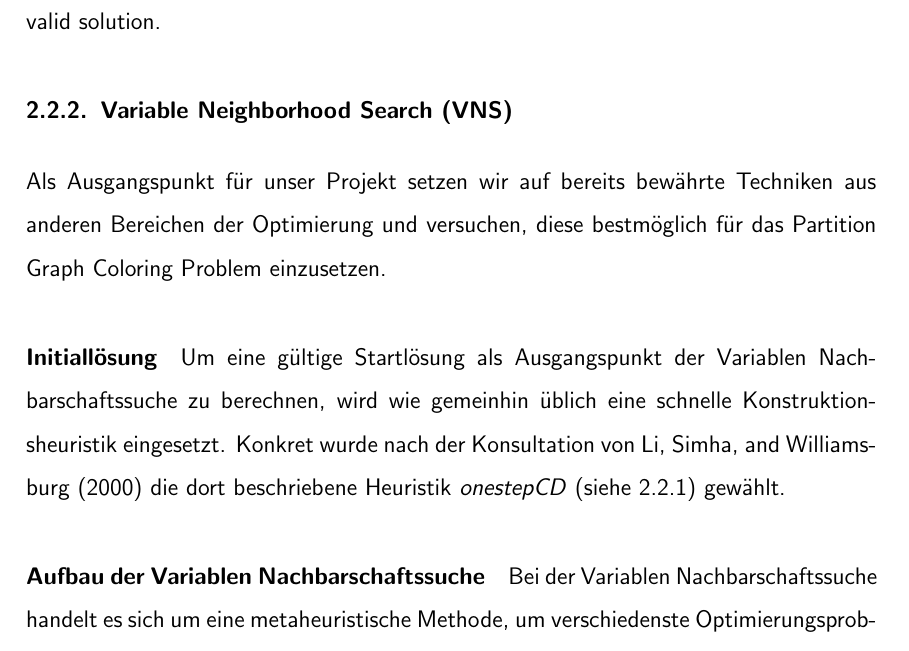
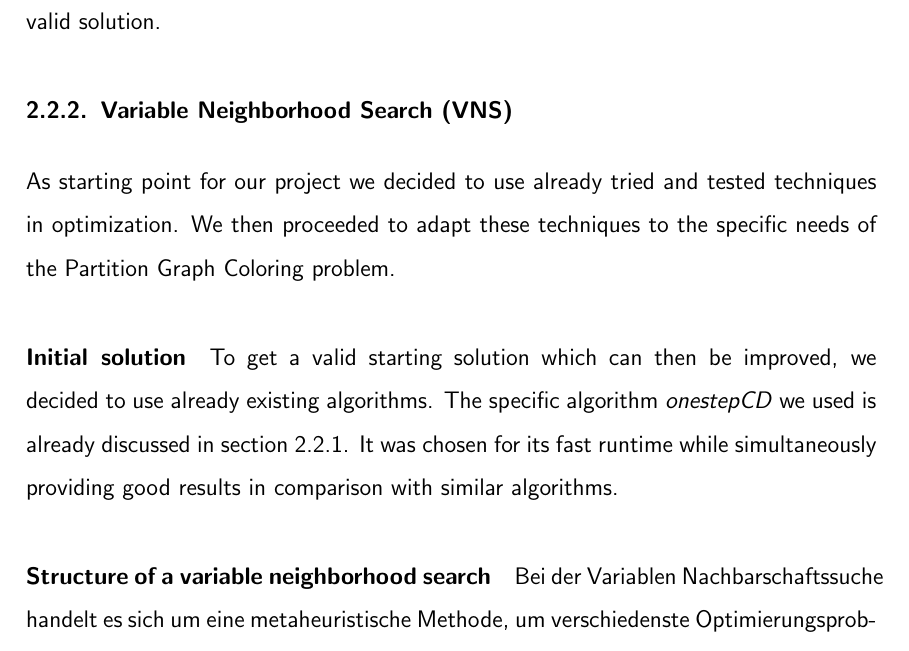
Before and after one commit to flowlo/pcp-vns, a LaTeX document (jugendinnovativ/jugendinnovativ_en.tex): part of page 8 of 20, cut so that both start at the same text. Compiled offline with pdfLaTeX.

Commit message:
Translating intro to vns

```diff
--- a/jugendinnovativ/jugendinnovativ_en.tex
+++ b/jugendinnovativ/jugendinnovativ_en.tex
@@ -216,13 +216,18 @@ After the Tabu Search reaches a state with zero conflicts, the algorithm begins
 %Sollte hingegen die Tabu-Suche auch nach vielen Iterationen keine gültige Lösung erzeugen können, bricht sie von selbst ab und gibt ihre Verbesserungsversuche für diese Lösung auf und beginnt mit einer neuen, zufälligen Neufärbung der aktuell besten gefundenen Lösung.}
 
 \subsubsection{Variable Neighborhood Search (VNS)}
-Als Ausgangspunkt für unser Projekt setzen wir auf bereits bewährte Techniken aus anderen Bereichen der Optimierung und versuchen, diese bestmöglich für das Partition Graph Coloring Problem einzusetzen.
+As starting point for our project we decided to use already tried and tested techniques in optimization. We then proceeded to adapt these techniques to the specific needs of the Partition Graph Coloring problem.
 
-\paragraph{Initiallösung}{
-Um eine gültige Startlösung als Ausgangspunkt der Variablen Nachbarschaftssuche zu berechnen, wird wie gemeinhin üblich eine schnelle Konstruktionsheuristik eingesetzt. Konkret wurde nach der Konsultation von \citet*{Li2000} die dort beschriebene Heuristik \emph{onestepCD} (siehe \ref{sec:construct}) gewählt.}
+%Als Ausgangspunkt für unser Projekt setzen wir auf bereits bewährte Techniken aus anderen Bereichen der Optimierung und versuchen, diese bestmöglich für das Partition Graph Coloring Problem einzusetzen.
+
+\paragraph{Initial solution}{
+To get a valid starting solution which can then be improved, we decided to use already existing algorithms. The specific algorithm \emph{onestepCD} we used is already discussed in section~\ref{sec:construct}. It was chosen for its fast runtime while simultaneously providing good results in comparison with similar algorithms.
+
+%Um eine gültige Startlösung als Ausgangspunkt der Variablen Nachbarschaftssuche zu berechnen, wird wie gemeinhin üblich eine schnelle Konstruktionsheuristik eingesetzt. Konkret wurde nach der Konsultation von \citet*{Li2000} die dort beschriebene Heuristik \emph{onestepCD} (siehe \ref{sec:construct}) gewählt.
+}
 
 % Im folgenden soll erläutert werden, wie mit diesem Algorithmus eine Lösung gefunden wird.
-\paragraph{Aufbau der Variablen Nachbarschaftssuche}{
+\paragraph{Structure of a variable neighborhood search}{
 Bei der Variablen Nachbarschaftssuche handelt es sich um eine metaheuristische Methode, um verschiedenste Optimierungsprobleme zu lösen. Als Metaheuristik bezeichnet man dabei Algorithmen, die andere heuristische (und manchmal auch für Teilprobleme exakte) Optimierungsverfahren steuern und deren Ergebnisse sammeln und kombinieren.
 
 Wie der Name bereits suggeriert versucht eine VNS auf Basis unterschiedlicher Nachbarschaften eine bereits bestehende, nicht optimale Lösung zu verbessern. Eine Nachbarschaft wird im Normalfall durch sogenannte \emph{Moves}, also Züge, definiert, die be\-schrei\-ben, wie man von einer Lösung zu einer Nachbarlösung kommt, die hoffentlich besser als die Ursprungslösung ist. Ein solcher Zug kann z.B.\ die Auswahl eines anderen Knotens als Repräsentant eines Clusters sein. Kann eine Lösung mit Zügen aus einer Nachbarschaft nicht mehr verbessert werden, dann befindet man sich in einem \emph{lokalen Optimum}, das leider im Normalfall nicht dem globalen Optimum -- der besten möglichen Lösung -- entspricht.
```
